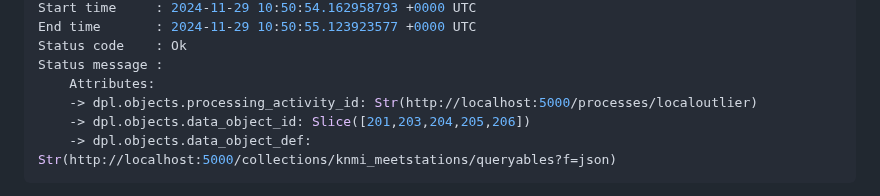
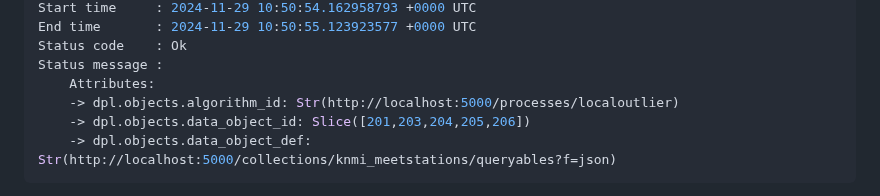
Before and after one commit to Geonovum/logboek-dataverwerkingen-voor-objecten, a Markdown page: respec/H4-extensie-metadata.md, the part around the change. Drawn GitHub-style.

````diff
--- a/respec/H4-extensie-metadata.md
+++ b/respec/H4-extensie-metadata.md
@@ -103,7 +103,7 @@ End time       : 2024-11-29 10:50:55.123923577 +0000 UTC
 Status code    : Ok
 Status message :
     Attributes:
-    -> dpl.objects.processing_activity_id: Str(http://localhost:5000/processes/localoutlier)
+    -> dpl.objects.algorithm_id: Str(http://localhost:5000/processes/localoutlier)
     -> dpl.objects.data_object_id: Slice([201,203,204,205,206])
     -> dpl.objects.data_object_def: Str(http://localhost:5000/collections/knmi_meetstations/queryables?f=json)
 ```
````
Also changed, not shown: respec/H3-extensie-objecten.md (+2 -2 lines), respec/H5-use-case-voorbeeld.md (+9 -5 lines).
